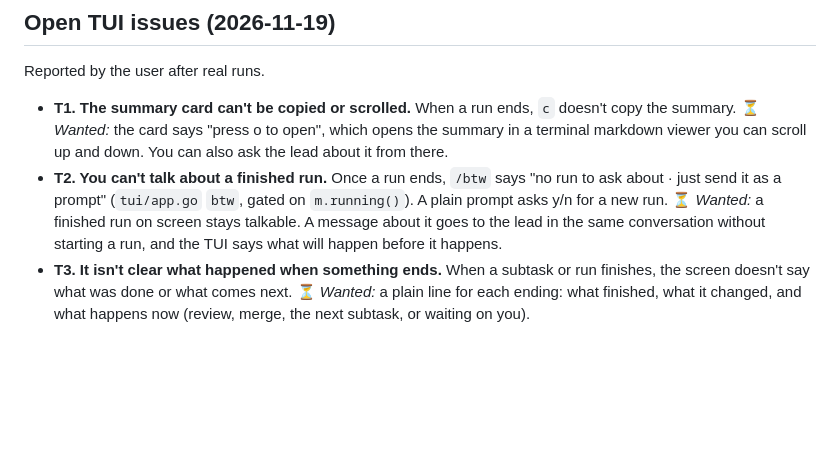
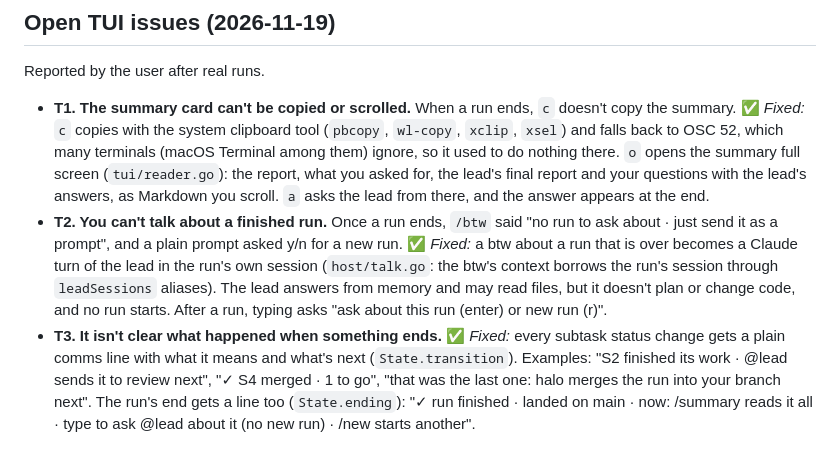
Before and after one commit to Three-Agent-Problem/halo, a Markdown page: FINDINGS.md, the part around the change. GitHub-like rendering; blank space fills up the shorter version.

```diff
--- a/FINDINGS.md
+++ b/FINDINGS.md
@@ -53,6 +53,6 @@ Halo wanted to keep a run moving from a phone and to end each run with a shareab
 
 Reported by the user after real runs.
 
-- **T1. The summary card can't be copied or scrolled.** When a run ends, `c` doesn't copy the summary. ⏳ *Wanted:* the card says "press o to open", which opens the summary in a terminal markdown viewer you can scroll up and down. You can also ask the lead about it from there.
-- **T2. You can't talk about a finished run.** Once a run ends, `/btw` says "no run to ask about · just send it as a prompt" (`tui/app.go` `btw`, gated on `m.running()`). A plain prompt asks y/n for a new run. ⏳ *Wanted:* a finished run on screen stays talkable. A message about it goes to the lead in the same conversation without starting a run, and the TUI says what will happen before it happens.
-- **T3. It isn't clear what happened when something ends.** When a subtask or run finishes, the screen doesn't say what was done or what comes next. ⏳ *Wanted:* a plain line for each ending: what finished, what it changed, and what happens now (review, merge, the next subtask, or waiting on you).
+- **T1. The summary card can't be copied or scrolled.** When a run ends, `c` doesn't copy the summary. ✅ *Fixed:* `c` copies with the system clipboard tool (`pbcopy`, `wl-copy`, `xclip`, `xsel`) and falls back to OSC 52, which many terminals (macOS Terminal among them) ignore, so it used to do nothing there. `o` opens the summary full screen (`tui/reader.go`): the report, what you asked for, the lead's final report and your questions with the lead's answers, as Markdown you scroll. `a` asks the lead from there, and the answer appears at the end.
+- **T2. You can't talk about a finished run.** Once a run ends, `/btw` said "no run to ask about · just send it as a prompt", and a plain prompt asked y/n for a new run. ✅ *Fixed:* a btw about a run that is over becomes a Claude turn of the lead in the run's own session (`host/talk.go`: the btw's context borrows the run's session through `leadSessions` aliases). The lead answers from memory and may read files, but it doesn't plan or change code, and no run starts. After a run, typing asks "ask about this run (enter) or new run (r)".
+- **T3. It isn't clear what happened when something ends.** ✅ *Fixed:* every subtask status change gets a plain comms line with what it means and what's next (`State.transition`). Examples: "S2 finished its work · @lead sends it to review next", "✓ S4 merged · 1 to go", "that was the last one: halo merges the run into your branch next". The run's end gets a line too (`State.ending`): "✓ run finished · landed on main · now: /summary reads it all · type to ask @lead about it (no new run) · /new starts another".
```
Also changed, not shown: docs/guide.md (+9 -1 lines), docs/screenshots/after-run.png (added), docs/screenshots/summary-reader.png (added), 14 other files.
